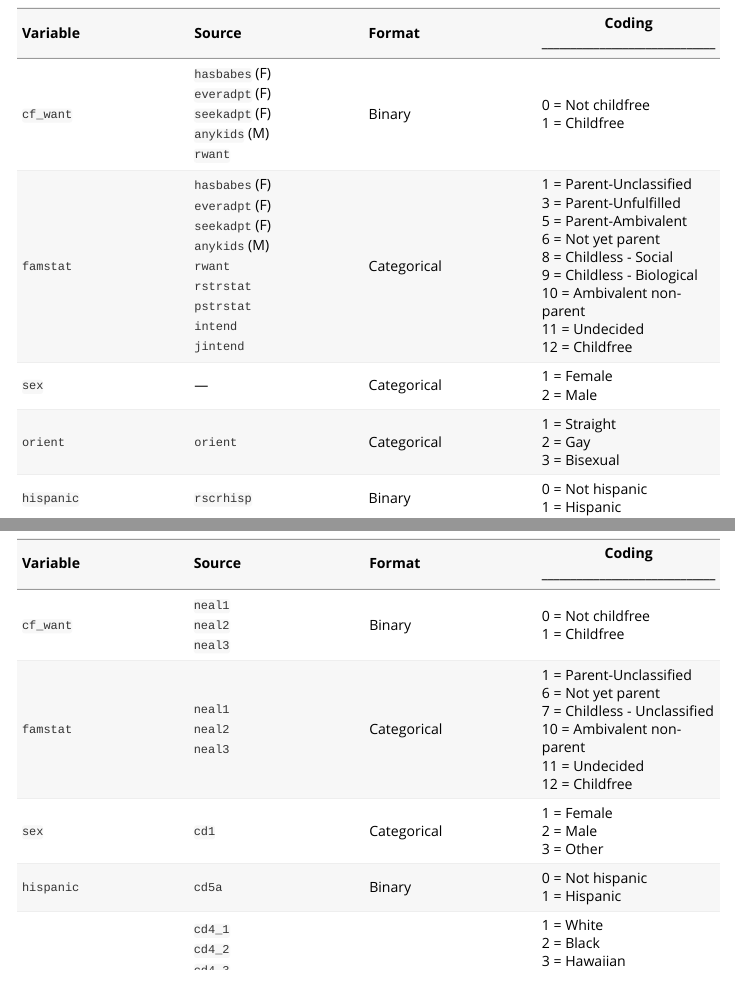
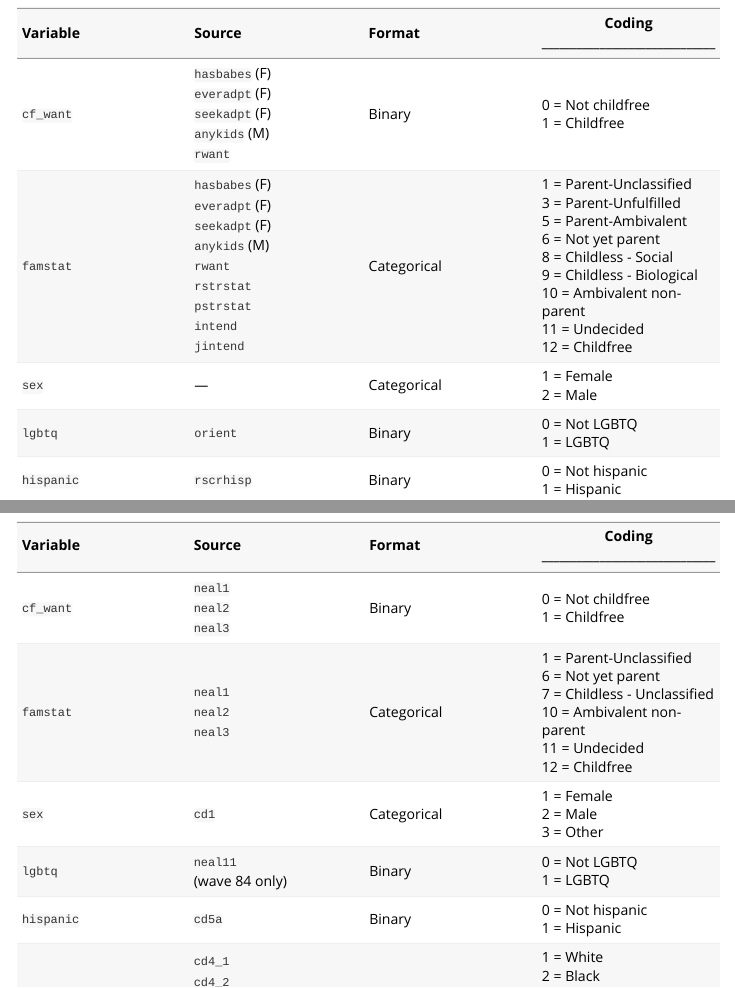
Before and after one commit to zpneal/childfree, an R Markdown document (vignettes/codebooks.Rmd): the page in a window 1100 px wide, from 2000 px down, and a second part further down, joined at a grey line. Rendered offline with R 4.5, knitr and Pandoc, with nearby package versions.

Commit message:
Add files via upload

```diff
--- a/vignettes/codebooks.Rmd
+++ b/vignettes/codebooks.Rmd
@@ -75,7 +75,7 @@ This table summarizes the variables that are contained in dataframes generated f
 | `cf_want` | `hasbabes` (F) <br> `everadpt` (F) <br> `seekadpt` (F) <br> `anykids` (M) <br> `rwant` | Binary | 0 = Not childfree <br> 1 = Childfree |
 | `famstat` | `hasbabes` (F) <br> `everadpt` (F) <br> `seekadpt` (F) <br> `anykids` (M) <br> `rwant` <br> `rstrstat` <br> `pstrstat` <br> `intend` <br> `jintend` | Categorical | 1 = Parent-Unclassified <br> 3 = Parent-Unfulfilled <br> 5 = Parent-Ambivalent <br> 6 = Not yet parent <br> 8 = Childless - Social <br> 9 = Childless - Biological <br> 10 = Ambivalent non-parent <br> 11 = Undecided <br> 12 = Childfree |
 | `sex` | --- | Categorical | 1 = Female <br> 2 = Male |
-| `orient` | `orient` | Categorical | 1 = Straight <br> 2 = Gay <br> 3 = Bisexual |
+| `lgbtq` | `orient` | Binary | 0 = Not LGBTQ <br> 1 = LGBTQ |
 | `hispanic` | `rscrhisp` | Binary | 0 = Not hispanic <br> 1 = Hispanic |
 | `race` | `rscrrace` | Categorical | 1 = White <br> 2 = Black <br> 3 = Hawaiian <br> 4 = Asian <br> 5 = American Indian <br> 6 = Other |
 | `age` | `age_r` | Numeric | In years |
@@ -107,6 +107,7 @@ This table summarizes the variables that are contained in dataframes generated f
 | `cf_want` | `neal1` <br> `neal2` <br> `neal3` | Binary | 0 = Not childfree <br> 1 = Childfree |
 | `famstat` | `neal1` <br> `neal2` <br> `neal3` | Categorical | 1 = Parent-Unclassified <br> 6 = Not yet parent <br> 7 = Childless - Unclassified <br> 10 = Ambivalent non-parent <br> 11 = Undecided <br> 12 = Childfree |
 | `sex` | `cd1` | Categorical | 1 = Female <br> 2 = Male <br> 3 = Other |
+| `lgbtq` | `neal11` <br> (wave 84 only) | Binary | 0 = Not LGBTQ <br> 1 = LGBTQ |
 | `hispanic` | `cd5a` | Binary | 0 = Not hispanic <br> 1 = Hispanic |
 | `race` | `cd4_1` <br> `cd4_2` <br> `cd4_3` <br> `cd4_4` <br> `cd4_5` <br> `cd4_6` | Categorical | 1 = White <br> 2 = Black <br> 3 = Hawaiian <br> 4 = Asian <br> 5 = American Indian <br> 6 = Other <br> 7 = Multiracial |
 | `age` | `cd2` | Numeric | In years |
```
